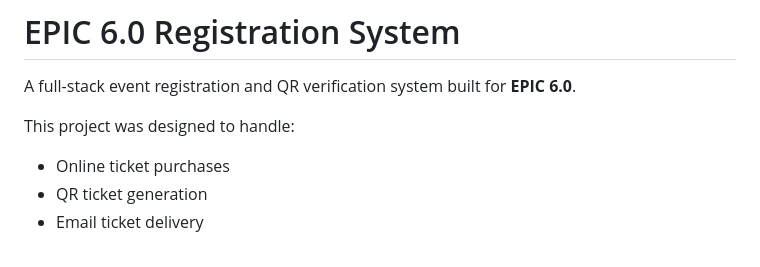
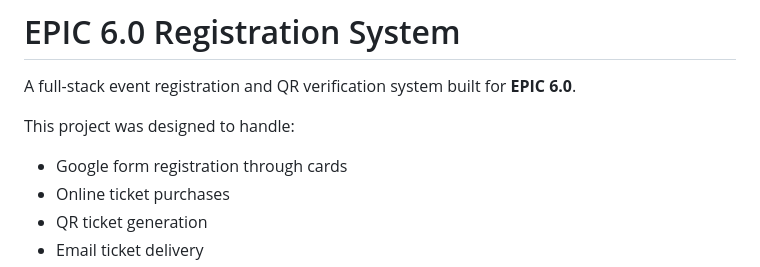
Before and after one commit to womiekom/epic6.0, a Markdown page: README.md, the part around the change. Rendered like a GitHub page.

```diff
--- a/README.md
+++ b/README.md
@@ -4,6 +4,7 @@ A full-stack event registration and QR verification system built for **EPIC 6.0*
 
 This project was designed to handle:
 
+- Google form registration through cards
 - Online ticket purchases
 - QR ticket generation
 - Email ticket delivery
```
